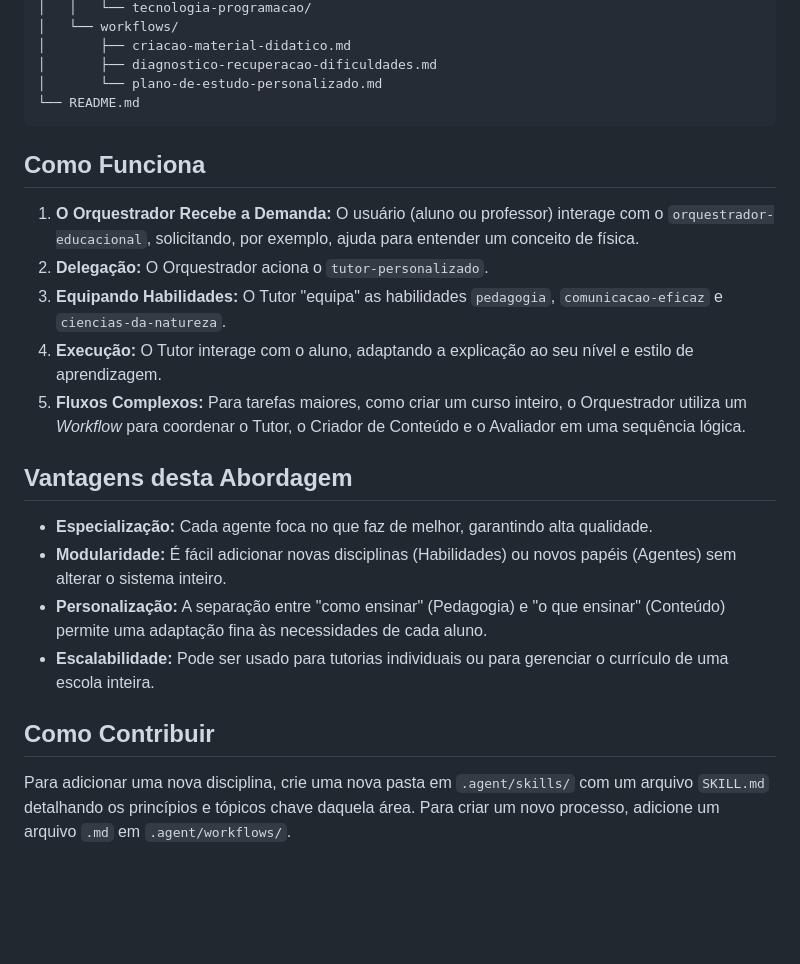
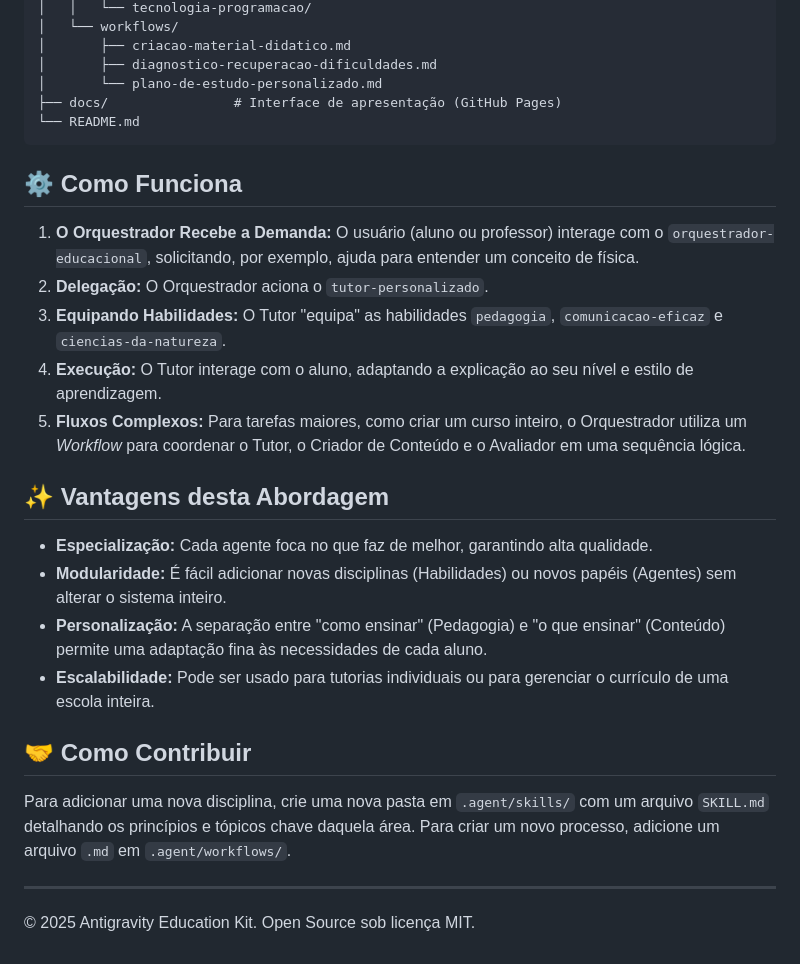
Before and after one commit to namerico/antigravity-education-kit, a Markdown page: README.md, the part around one of its changes. Rendered like a GitHub page; blank space fills up the shorter version.

````diff
--- a/README.md
+++ b/README.md
@@ -43,10 +70,11 @@ antigravity-education-kit/
 │       ├── criacao-material-didatico.md
 │       ├── diagnostico-recuperacao-dificuldades.md
 │       └── plano-de-estudo-personalizado.md
+├── docs/                # Interface de apresentação (GitHub Pages)
 └── README.md
 ```
 
-## Como Funciona
+## ⚙️ Como Funciona
 
 1.  **O Orquestrador Recebe a Demanda:** O usuário (aluno ou professor) interage com o `orquestrador-educacional`, solicitando, por exemplo, ajuda para entender um conceito de física.
 2.  **Delegação:** O Orquestrador aciona o `tutor-personalizado`.
@@ -54,13 +82,16 @@ antigravity-education-kit/
 4.  **Execução:** O Tutor interage com o aluno, adaptando a explicação ao seu nível e estilo de aprendizagem.
 5.  **Fluxos Complexos:** Para tarefas maiores, como criar um curso inteiro, o Orquestrador utiliza um *Workflow* para coordenar o Tutor, o Criador de Conteúdo e o Avaliador em uma sequência lógica.
 
-## Vantagens desta Abordagem
+## ✨ Vantagens desta Abordagem
 
 *   **Especialização:** Cada agente foca no que faz de melhor, garantindo alta qualidade.
 *   **Modularidade:** É fácil adicionar novas disciplinas (Habilidades) ou novos papéis (Agentes) sem alterar o sistema inteiro.
 *   **Personalização:** A separação entre "como ensinar" (Pedagogia) e "o que ensinar" (Conteúdo) permite uma adaptação fina às necessidades de cada aluno.
 *   **Escalabilidade:** Pode ser usado para tutorias individuais ou para gerenciar o currículo de uma escola inteira.
 
-## Como Contribuir
+## 🤝 Como Contribuir
 
 Para adicionar uma nova disciplina, crie uma nova pasta em `.agent/skills/` com um arquivo `SKILL.md` detalhando os princípios e tópicos chave daquela área. Para criar um novo processo, adicione um arquivo `.md` em `.agent/workflows/`.
+
+---
+© 2025 Antigravity Education Kit. Open Source sob licença MIT.
````
Also changed, not shown: other parts of README.md (+29 -2 lines).
